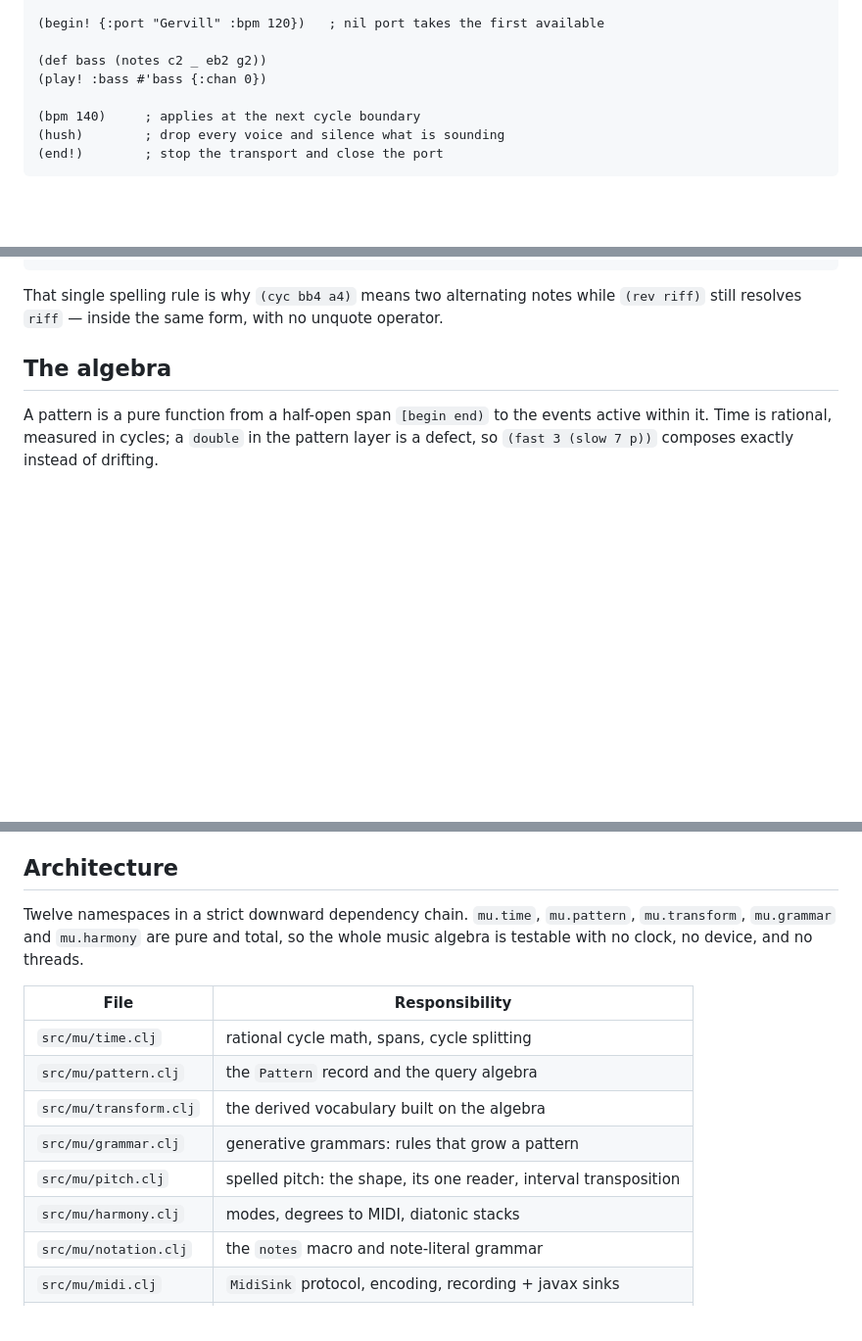
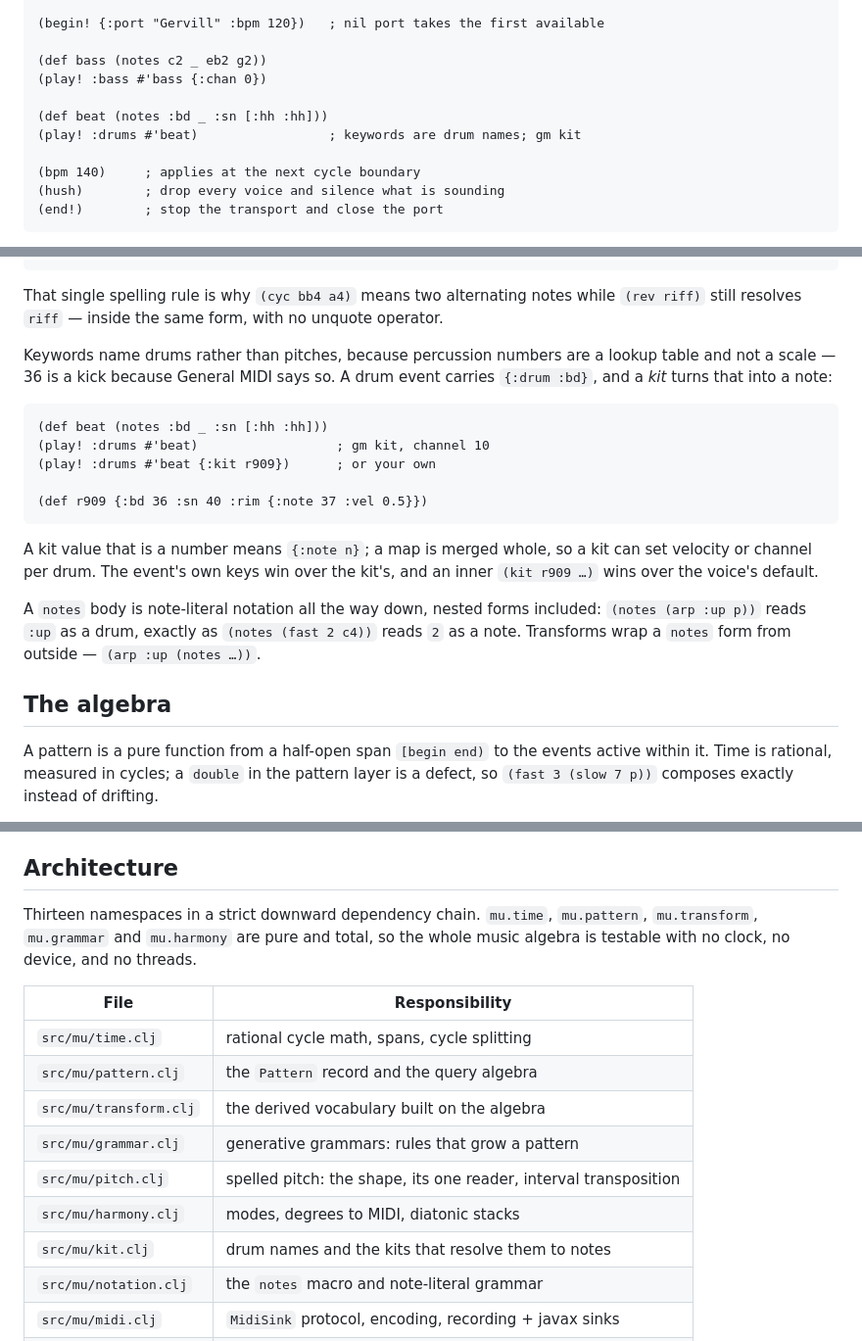
Before and after one commit to micrubdev/mu, a Markdown page: README.md, 3 parts joined by grey strips. Shown at 98% size. GitHub-like rendering; blank space fills up the shorter version.

Commit message:
docs: percussion, kits and the gm map
Co-Authored-By: Claude Opus 5 <noreply@anthropic.com>

````diff
--- a/README.md
+++ b/README.md
@@ -54,6 +54,9 @@ Open a jam buffer:
 
 (def bass (notes c2 _ eb2 g2))
 (play! :bass #'bass {:chan 0})
+
+(def beat (notes :bd _ :sn [:hh :hh]))
+(play! :drums #'beat)                 ; keywords are drum names; gm kit
 
 (bpm 140)     ; applies at the next cycle boundary
 (hush)        ; drop every voice and silence what is sounding
@@ -171,6 +175,27 @@ The body is subdivided across one cycle, and a vector subdivides further:
 That single spelling rule is why `(cyc bb4 a4)` means two alternating notes
 while `(rev riff)` still resolves `riff` — inside the same form, with no
 unquote operator.
+
+Keywords name drums rather than pitches, because percussion numbers are a
+lookup table and not a scale — 36 is a kick because General MIDI says so. A
+drum event carries `{:drum :bd}`, and a *kit* turns that into a note:
+
+```clojure
+(def beat (notes :bd _ :sn [:hh :hh]))
+(play! :drums #'beat)                  ; gm kit, channel 10
+(play! :drums #'beat {:kit r909})      ; or your own
+
+(def r909 {:bd 36 :sn 40 :rim {:note 37 :vel 0.5}})
+```
+
+A kit value that is a number means `{:note n}`; a map is merged whole, so a
+kit can set velocity or channel per drum. The event's own keys win over the
+kit's, and an inner `(kit r909 …)` wins over the voice's default.
+
+A `notes` body is note-literal notation all the way down, nested forms
+included: `(notes (arp :up p))` reads `:up` as a drum, exactly as
+`(notes (fast 2 c4))` reads `2` as a note. Transforms wrap a `notes` form
+from outside — `(arp :up (notes …))`.
 
 ## The algebra
 
@@ -347,7 +372,7 @@ One failing voice cannot affect its neighbours or the clock.
 
 ## Architecture
 
-Twelve namespaces in a strict downward dependency chain. `mu.time`,
+Thirteen namespaces in a strict downward dependency chain. `mu.time`,
 `mu.pattern`, `mu.transform`, `mu.grammar` and `mu.harmony` are pure and
 total, so the whole music algebra is testable with no clock, no device, and no
 threads.
@@ -360,6 +385,7 @@ threads.
 | `src/mu/grammar.clj` | generative grammars: rules that grow a pattern |
 | `src/mu/pitch.clj` | spelled pitch: the shape, its one reader, interval transposition |
 | `src/mu/harmony.clj` | modes, degrees to MIDI, diatonic stacks |
+| `src/mu/kit.clj` | drum names and the kits that resolve them to notes |
 | `src/mu/notation.clj` | the `notes` macro and note-literal grammar |
 | `src/mu/midi.clj` | `MidiSink` protocol, encoding, recording + javax sinks |
 | `src/mu/render.clj` | pure cycle rendering: patterns in, a sorted schedule out |
````
Also changed, not shown: other parts of README.md (+1 -0 lines), docs/api.md (+78 -0 lines).
